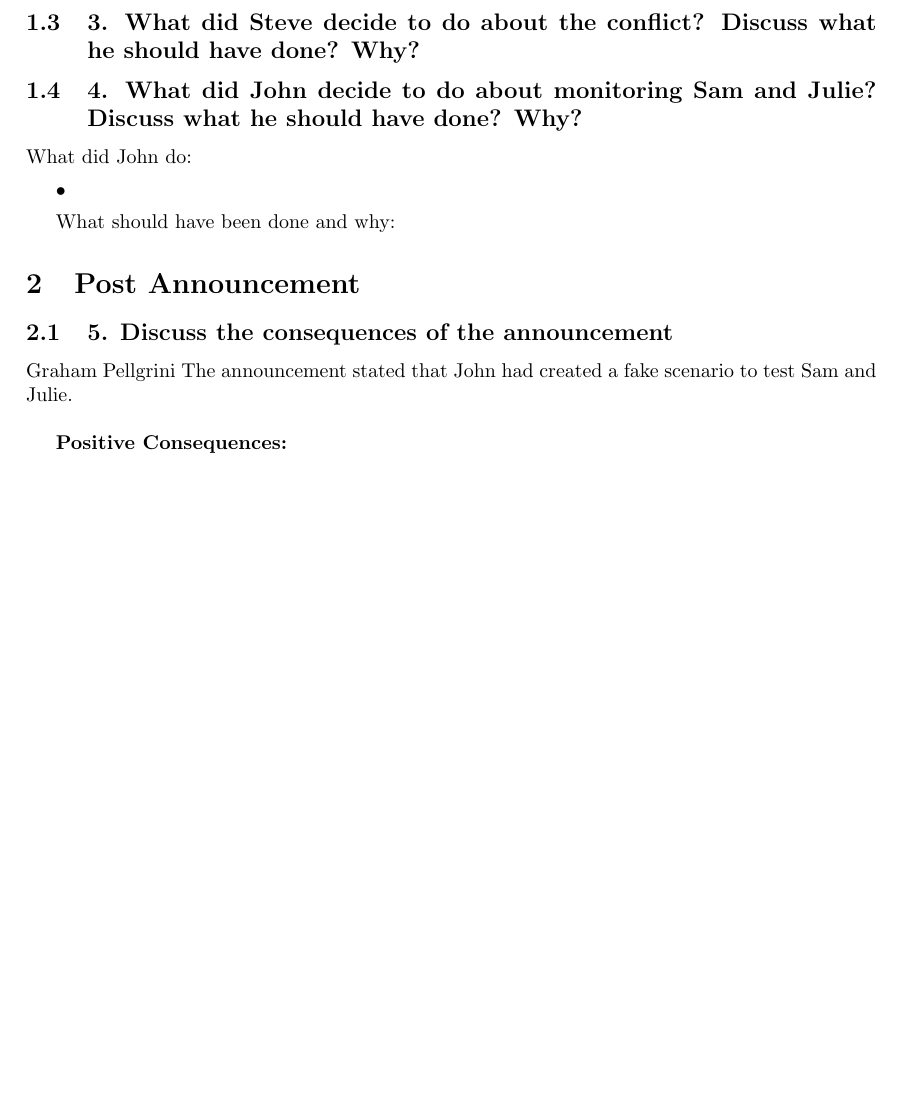
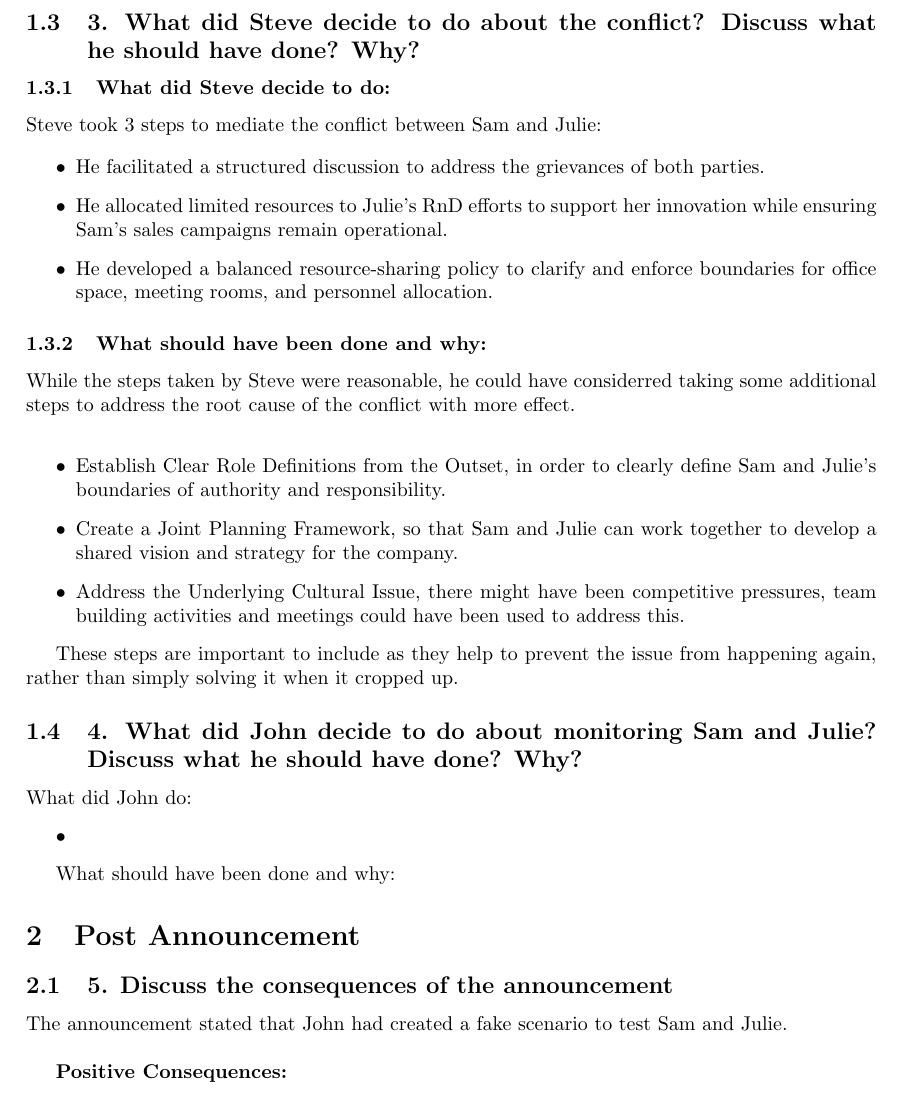
Before and after one commit to GrahamPellegrini/ICT3007_cs2, a LaTeX document (caste_study_2_BC.tex): part of page 2 of 4, cut so that both start at the same text, the shorter picture padded with empty space. Compiled offline with pdfLaTeX.

Commit message:
added q3

```diff
--- a/caste_study_2_BC.tex
+++ b/caste_study_2_BC.tex
@@ -58,6 +57,26 @@ He tries to enusre that Julie won't feel attacked by his confrontation, by being
 
 \subsection{3. What did Steve decide to do about the conflict? Discuss what he should have done? Why?}
 
+\subsubsection{What did Steve decide to do:}
+Steve took 3 steps to mediate the conflict between Sam and Julie:
+
+\begin{itemize}
+    \item He facilitated a structured discussion to address the grievances of both parties.
+    \item He allocated limited resources to Julie's RnD efforts to support her innovation while ensuring Sam's sales campaigns remain operational.
+    \item He developed a balanced resource-sharing policy to clarify and enforce boundaries for office space, meeting rooms, and personnel allocation.
+\end{itemize}
+
+\subsubsection{What should have been done and why:}
+
+While the steps taken by Steve were reasonable, he could have considerred taking some additional steps to address the root cause of the conflict with more effect.\\
+\begin{itemize}
+    \item Establish Clear Role Definitions from the Outset, in order to clearly define Sam and Julie's boundaries of authority and responsibility.
+    \item Create a Joint Planning Framework, so that Sam and Julie can work together to develop a shared vision and strategy for the company.
+    \item Address the Underlying Cultural Issue, there might have been competitive pressures, team building activities and meetings could have been used to address this.
+\end{itemize}
+
+These steps are important to include as they help to prevent the issue from happening again, rather than simply solving it when it cropped up.
+
 \subsection{4. What did John decide to do about monitoring Sam and Julie? Discuss what he should have done? Why?}
 
 What did John do:
@@ -69,7 +88,6 @@ What should have been done and why:
 
 \section{Post Announcement}
 \subsection{5. Discuss the consequences of the announcement}
-\author{Graham Pellgrini}
 The announcement stated that John had created a fake scenario to test Sam and Julie.\\
 
 \textbf{Positive Consequences:}
```
Also changed, not shown: caste_study_2_BC.pdf, caste_study_2_BC.tex (1 more changed lines), 1 other file.
